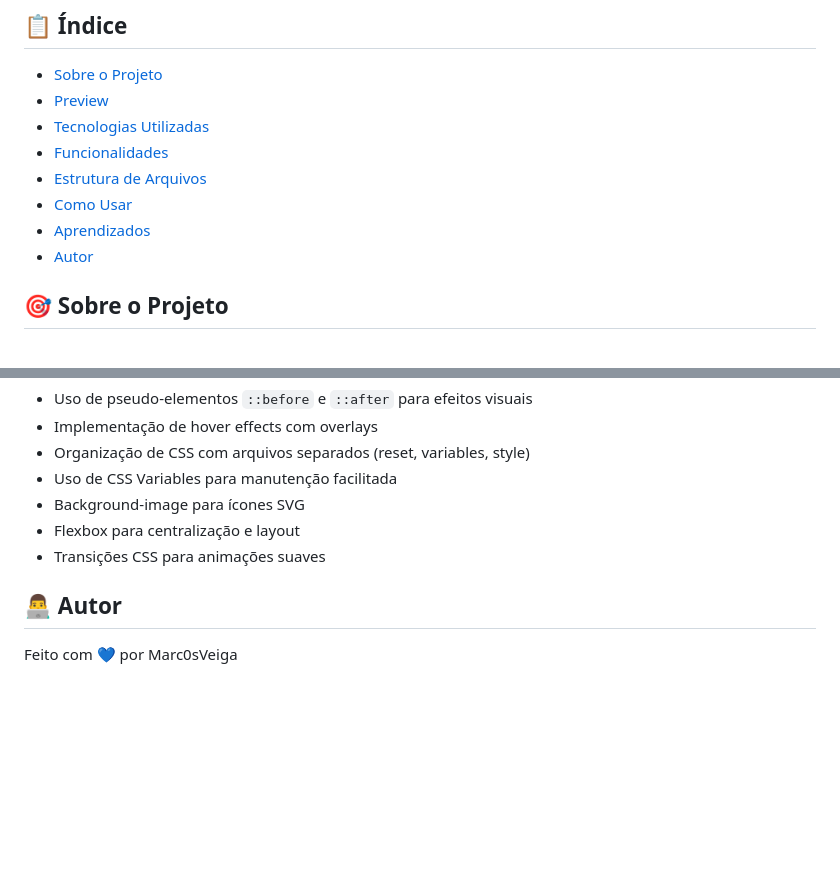
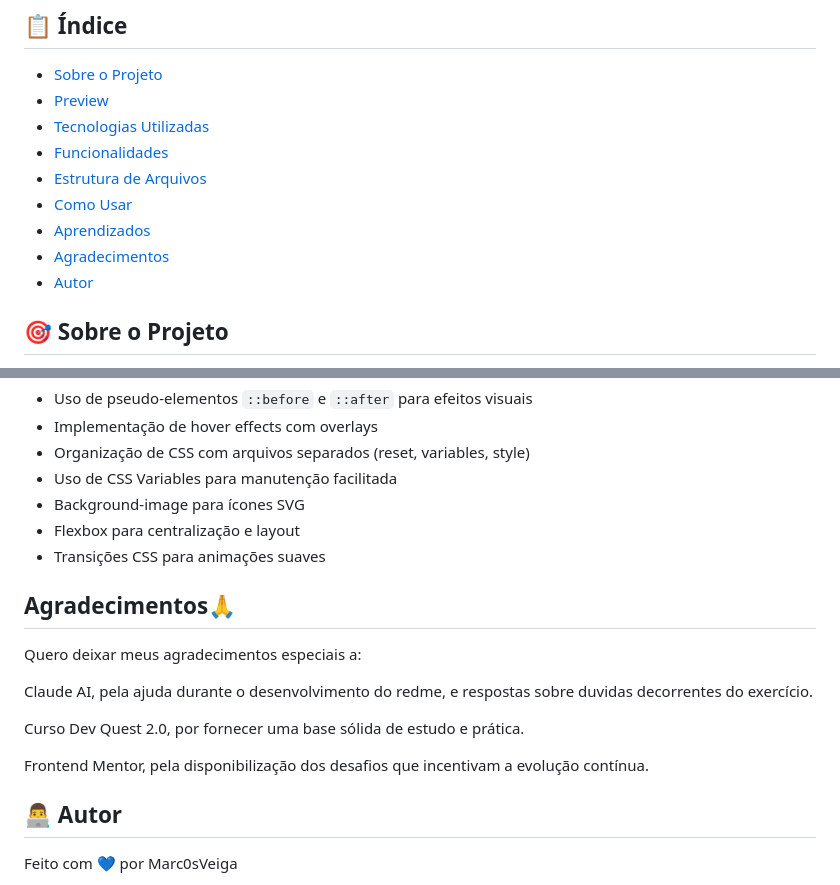
Before and after one commit to Marc0sVeiga/nft-preview-card-component, a Markdown page: README.md, 2 parts joined by grey strips. Drawn GitHub-style; blank space fills up the shorter version.

Commit message:
feat: adiciona agradecimentos ao redme

```diff
--- a/README.md
+++ b/README.md
@@ -11,6 +11,7 @@ Um componente de card para preview de NFT responsivo e moderno, desenvolvido com
 - [Estrutura de Arquivos](#estrutura-de-arquivos)
 - [Como Usar](#como-usar)
 - [Aprendizados](#aprendizados)
+- [Agradecimentos](#Agradecimentos)
 - [Autor](#autor)
 
 ## 🎯 Sobre o Projeto
@@ -121,6 +122,16 @@ Durante o desenvolvimento deste projeto, foram praticados:
 - Flexbox para centralização e layout
 - Transições CSS para animações suaves
 
+## Agradecimentos🙏
+
+Quero deixar meus agradecimentos especiais a:
+
+Claude AI, pela ajuda durante o desenvolvimento do redme, e respostas sobre duvidas decorrentes do exercício.
+
+Curso Dev Quest 2.0, por fornecer uma base sólida de estudo e prática.
+
+Frontend Mentor, pela disponibilização dos desafios que incentivam a evolução contínua.
+
 ## 👨‍💻 Autor
 
 Feito com 💙 por Marc0sVeiga
```
